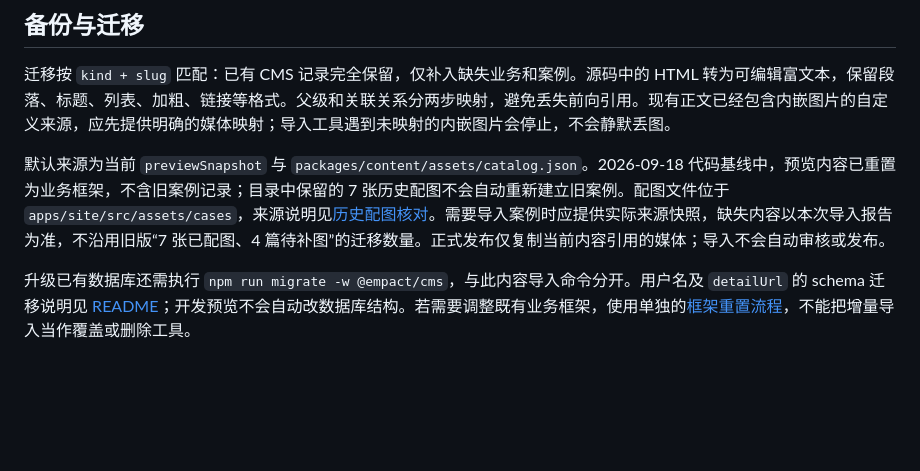
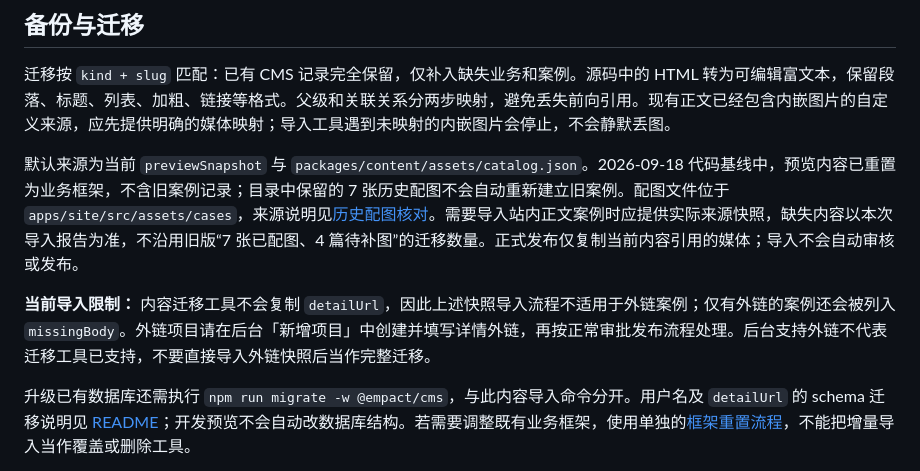
Before and after one commit to Jerryszz02/Empact_china_official_website, a Markdown page: docs/business-content-migration.md, the part around the change. GitHub-like rendering; blank space fills up the shorter version.

Commit message:
docs: clarify import limits and preserve asset tool guidance

```diff
--- a/docs/business-content-migration.md
+++ b/docs/business-content-migration.md
@@ -18,7 +18,9 @@
 
 迁移按 `kind + slug` 匹配：已有 CMS 记录完全保留，仅补入缺失业务和案例。源码中的 HTML 转为可编辑富文本，保留段落、标题、列表、加粗、链接等格式。父级和关联关系分两步映射，避免丢失前向引用。现有正文已经包含内嵌图片的自定义来源，应先提供明确的媒体映射；导入工具遇到未映射的内嵌图片会停止，不会静默丢图。
 
-默认来源为当前 `previewSnapshot` 与 `packages/content/assets/catalog.json`。2026-09-18 代码基线中，预览内容已重置为业务框架，不含旧案例记录；目录中保留的 7 张历史配图不会自动重新建立旧案例。配图文件位于 `apps/site/src/assets/cases`，来源说明见[历史配图核对](case-images.md)。需要导入案例时应提供实际来源快照，缺失内容以本次导入报告为准，不沿用旧版“7 张已配图、4 篇待补图”的迁移数量。正式发布仅复制当前内容引用的媒体；导入不会自动审核或发布。
+默认来源为当前 `previewSnapshot` 与 `packages/content/assets/catalog.json`。2026-09-18 代码基线中，预览内容已重置为业务框架，不含旧案例记录；目录中保留的 7 张历史配图不会自动重新建立旧案例。配图文件位于 `apps/site/src/assets/cases`，来源说明见[历史配图核对](case-images.md)。需要导入站内正文案例时应提供实际来源快照，缺失内容以本次导入报告为准，不沿用旧版“7 张已配图、4 篇待补图”的迁移数量。正式发布仅复制当前内容引用的媒体；导入不会自动审核或发布。
+
+**当前导入限制：** 内容迁移工具不会复制 `detailUrl`，因此上述快照导入流程不适用于外链案例；仅有外链的案例还会被列入 `missingBody`。外链项目请在后台「新增项目」中创建并填写详情外链，再按正常审批发布流程处理。后台支持外链不代表迁移工具已支持，不要直接导入外链快照后当作完整迁移。
 
 升级已有数据库还需执行 `npm run migrate -w @empact/cms`，与此内容导入命令分开。用户名及 `detailUrl` 的 schema 迁移说明见 [README](../README.md#本机启动)；开发预览不会自动改数据库结构。若需要调整既有业务框架，使用单独的[框架重置流程](business-framework-reset.md)，不能把增量导入当作覆盖或删除工具。
 
```
Also changed, not shown: docs/content-checklist.md (+23 -3 lines).
